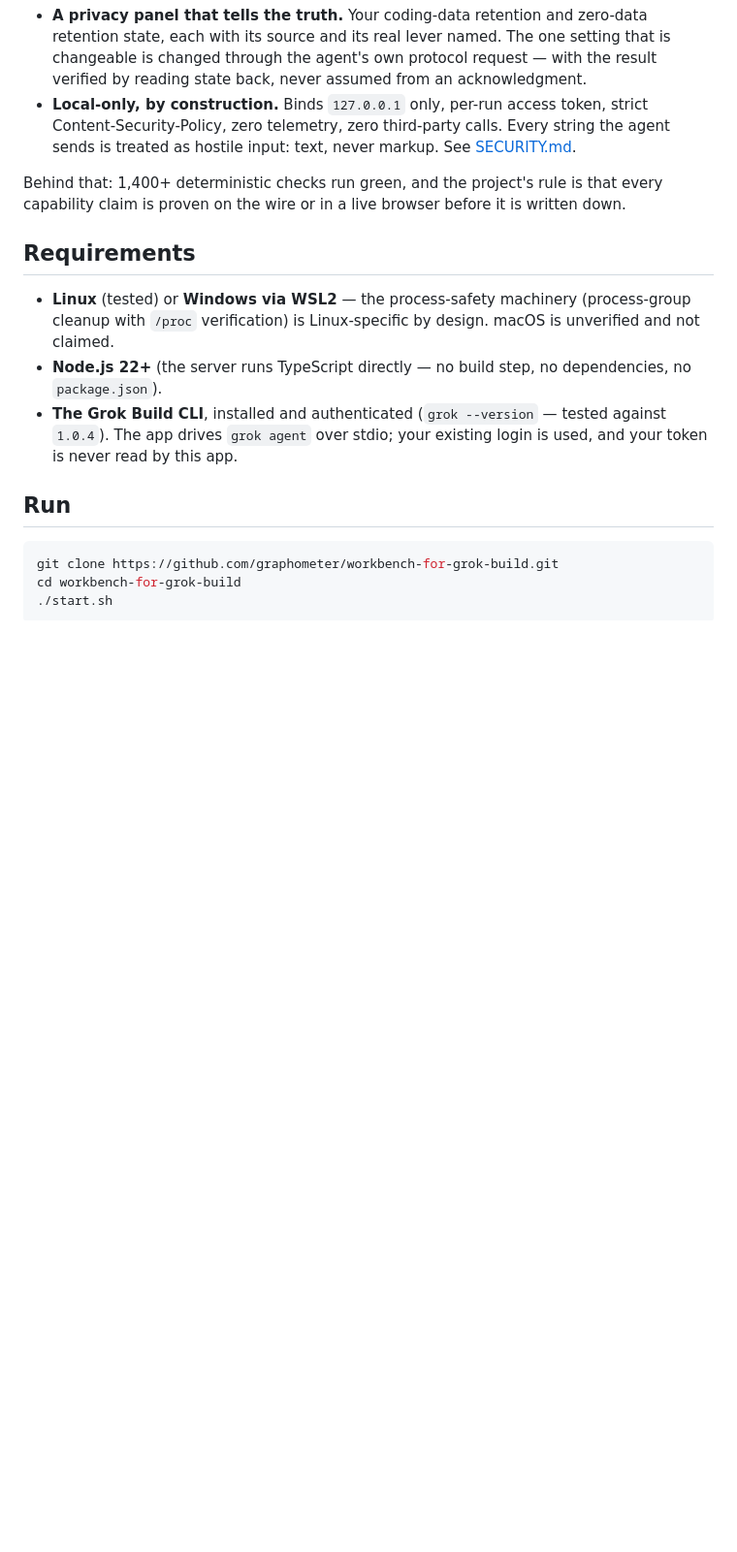
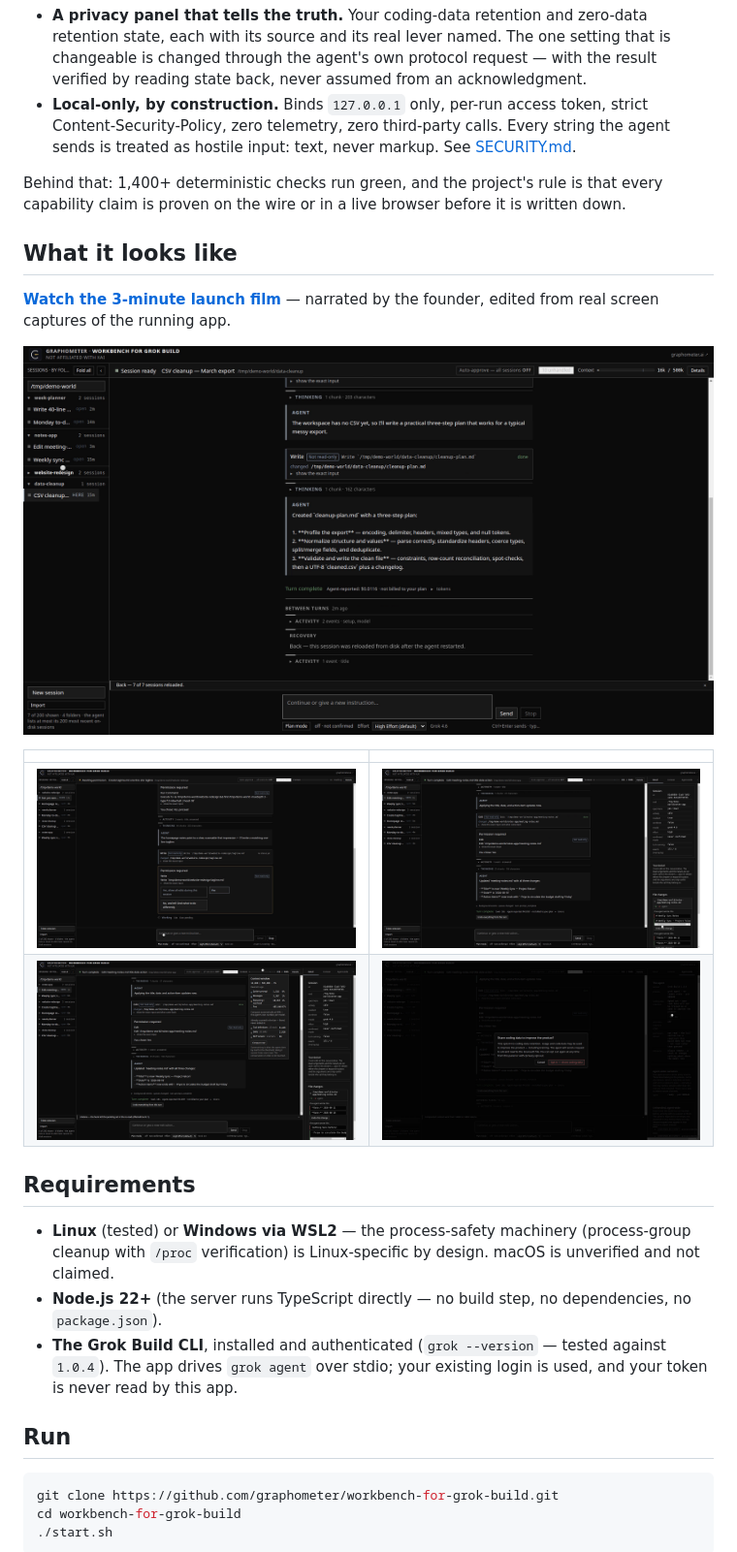
Before and after one commit to graphometer/workbench-for-grok-build, a Markdown page: README.md, the part around the change. Shown at 97% size. GitHub-like rendering; pictures changed too: docs/media/context-meter.png (added), docs/media/per-change-undo.png (added), docs/media/permission-card.png (added); blank space fills up the shorter version.

Commit message:
README: screenshots and the launch film link
Five stills from the launch shoot (staged demo world, path-audited) and the
film on graphometer.ai/workbench.

```diff
--- a/README.md
+++ b/README.md
@@ -40,6 +40,18 @@ invented, estimated, or silently dropped.
 
 Behind that: 1,400+ deterministic checks run green, and the project's rule is that every
 capability claim is proven on the wire or in a live browser before it is written down.
+
+## What it looks like
+
+[**Watch the 3-minute launch film**](https://graphometer.ai/workbench/) — narrated by the
+founder, edited from real screen captures of the running app.
+
+![The Workbench shell: sessions grouped by folder, the conversation, the details drawer](docs/media/shell.png)
+
+| | |
+|---|---|
+| ![A permission card in the agent's own words](docs/media/permission-card.png) | ![Per-change review with undo](docs/media/per-change-undo.png) |
+| ![The context meter popover: segments that genuinely sum](docs/media/context-meter.png) | ![The privacy panel: each setting next to its source](docs/media/privacy-panel.png) |
 
 ## Requirements
 
```
